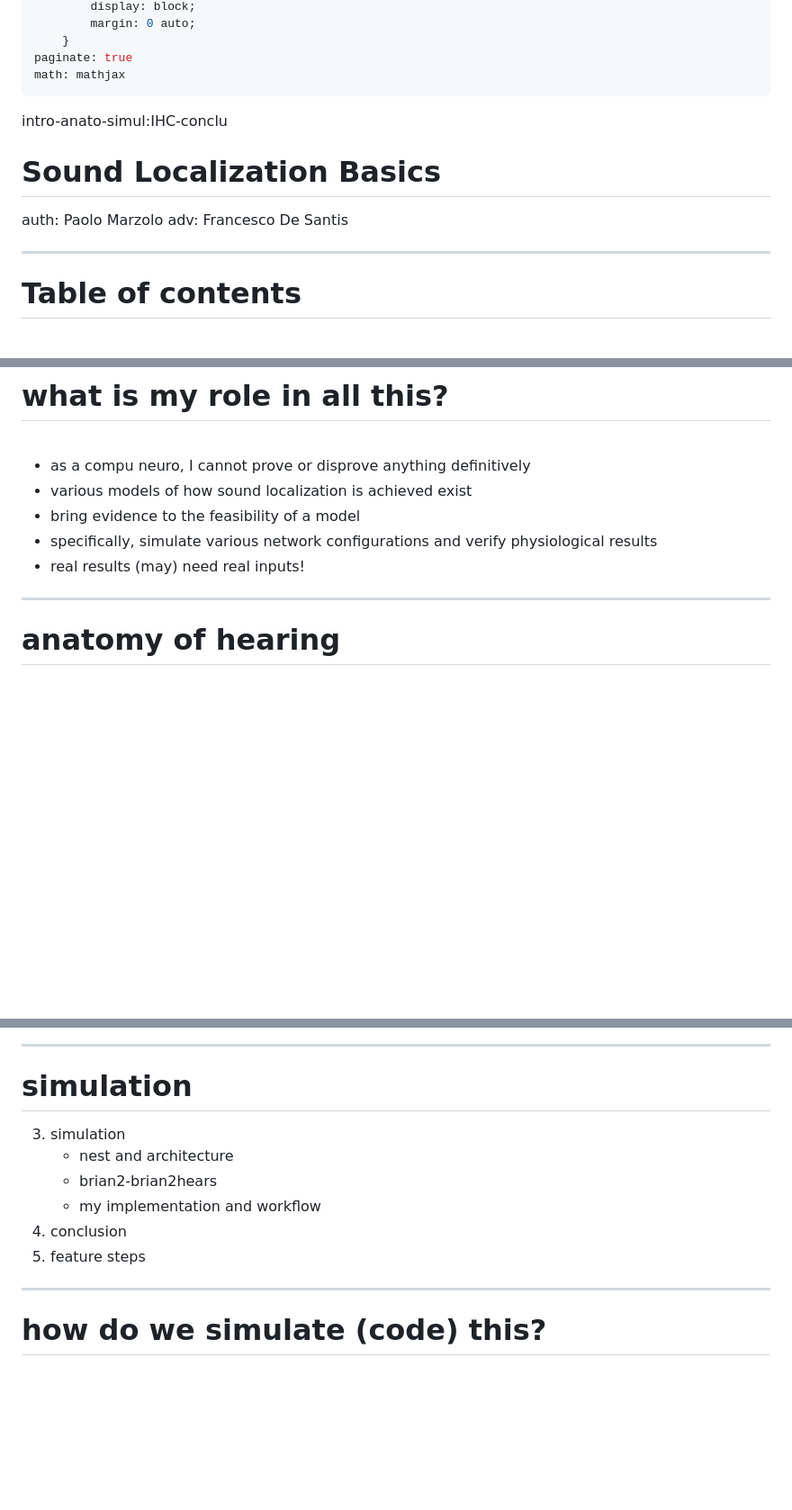
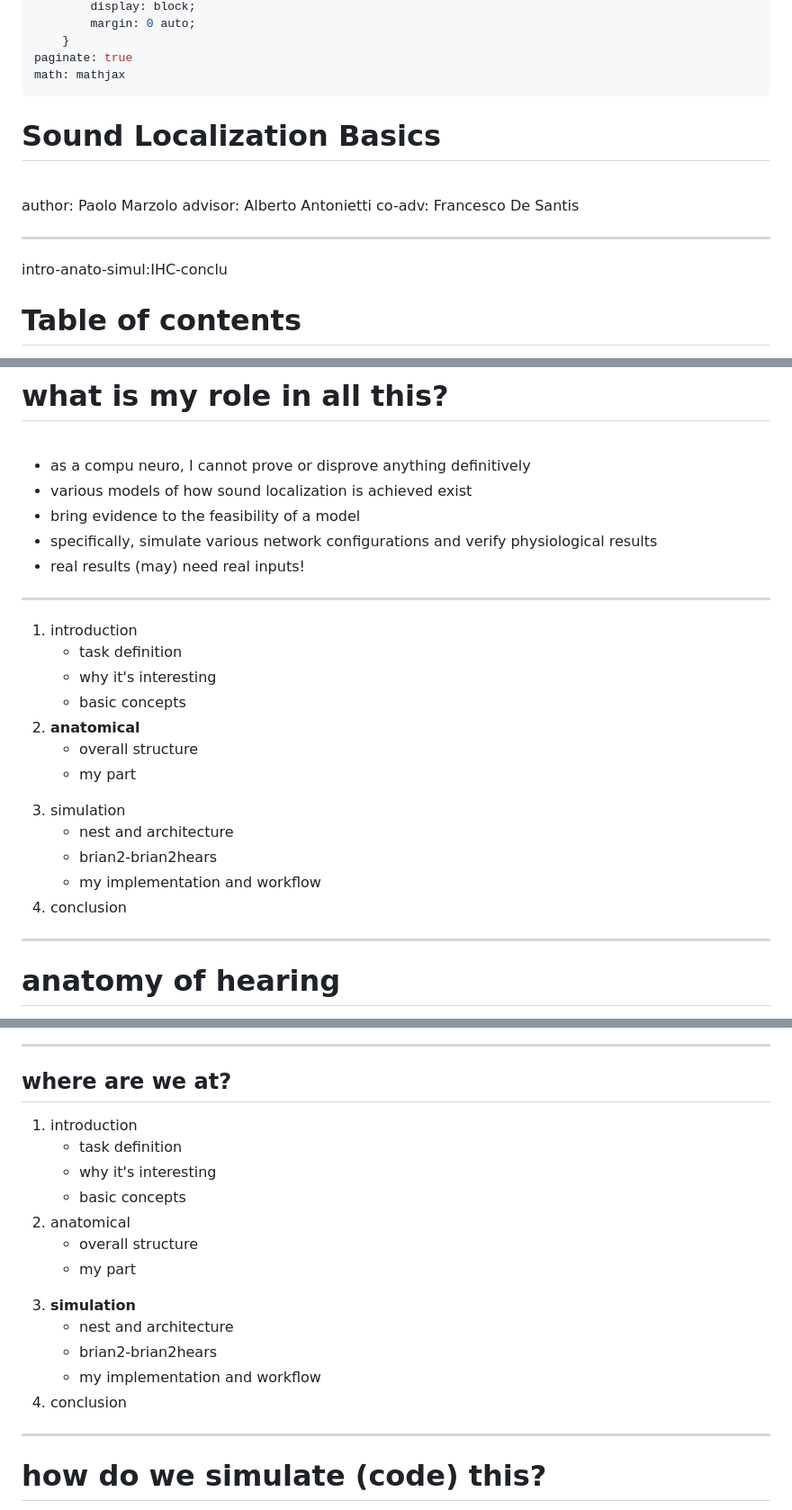
Before and after one commit to pollomarzo/polithesis, a Markdown page: pres/pres.md, 3 parts joined by grey strips. Shown: that part at 90% size. GitHub-like rendering; blank space fills up the shorter version.

```diff
--- a/pres/pres.md
+++ b/pres/pres.md
@@ -33,15 +33,20 @@ style: |
 paginate: true
 math: mathjax
 ---
+
+
+# Sound Localization Basics
+
+<br/>
+
+author: Paolo Marzolo
+advisor: Alberto Antonietti
+co-adv:  Francesco De Santis
+
+---
 <div class='timeline'>intro-anato-<span class='highlight'>simul:IHC</span>-conclu
 </div>
 
-
-# Sound Localization Basics
-auth: Paolo Marzolo
-adv:  Francesco De Santis
-
----
 # Table of contents
 <div class="twocols">
 <div>
@@ -253,6 +258,33 @@ this also means possibly independent solutions! -->
 - specifically, simulate various network configurations and verify physiological results
 - real results (may) need real inputs!
 ---
+
+<div class="twocols">
+<div>
+
+1. introduction
+    - task definition
+    - why it's interesting
+    - basic concepts
+1. **anatomical**
+    - overall structure
+    - my part
+</div>
+<div>
+
+3. simulation
+    - nest and architecture
+    - brian2-brian2hears
+    - my implementation and workflow
+4. conclusion
+</div>
+
+<!--
+and so we get into some anatomy
+-->
+
+---
+
 # anatomy of hearing
 
 ![bg right w:489](./img/audio-pathway.png)
@@ -370,14 +402,26 @@ which then connect to a variety of different cell types and go on to reach the s
 
 ---
 
-# simulation
+## where are we at?
+<div class="twocols">
+<div>
 
-3. simulation
+1. introduction
+    - task definition
+    - why it's interesting
+    - basic concepts
+1. anatomical
+    - overall structure
+    - my part
+</div>
+<div>
+
+3. **simulation**
     - nest and architecture
     - brian2-brian2hears
     - my implementation and workflow
 4. conclusion
-5. feature steps
+</div>
 
 ---
 
```
Also changed, not shown: other parts of pres/pres.md (+35 -0 lines), pres/img/gammatone.png (added).
